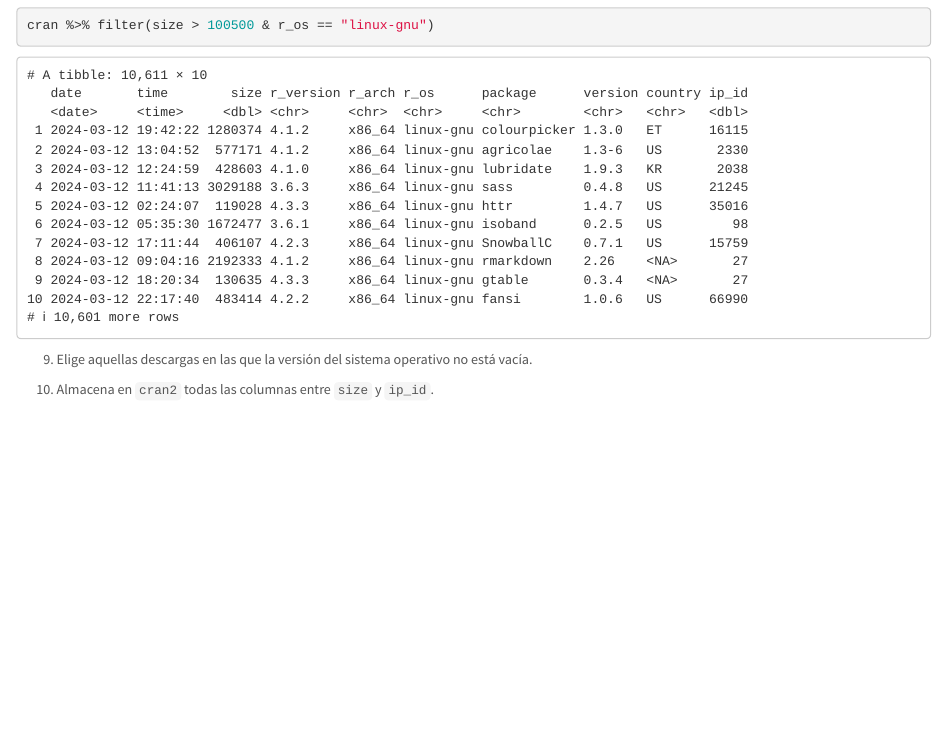
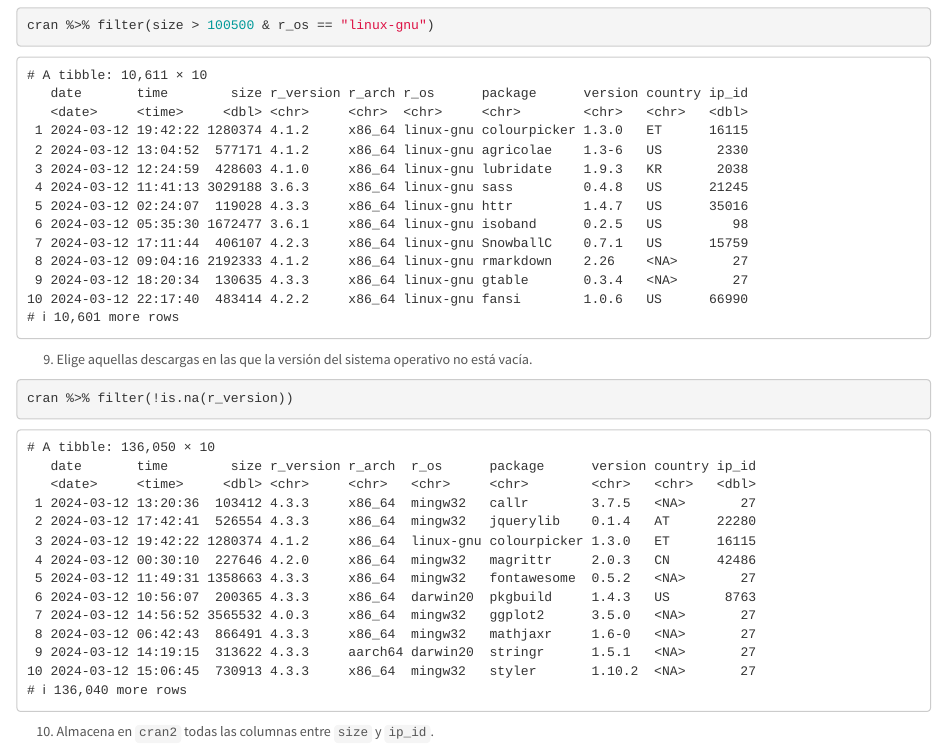
Before and after one commit to iamarso/RaceTema4, an R Markdown document (CarreraTydiverse_Alumno.Rmd): the page in a window 1100 px wide, from 5460 px down. Rendered offline with R 4.5, knitr and Pandoc, with nearby package versions.

Commit message:
Ejercicio 9

````diff
--- a/CarreraTydiverse_Alumno.Rmd
+++ b/CarreraTydiverse_Alumno.Rmd
@@ -168,7 +168,7 @@ cran %>% filter(size > 100500 & r_os == "linux-gnu")
 ```
 9. Elige aquellas descargas en las que la versión del sistema operativo no está vacía.
 ```{r}
-
+cran %>% filter(!is.na(r_version))
 ```
 10. Almacena en `cran2` todas las columnas entre `size` y `ip_id`.
 ```{r}
````
